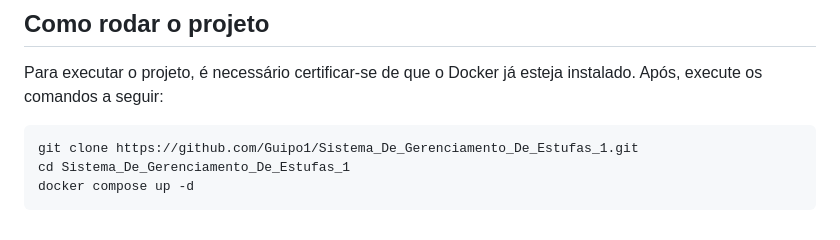
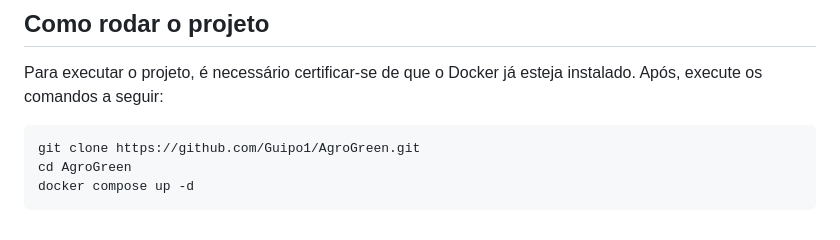
Before and after one commit to Guipo1/Sistema_De_Gerenciamento_De_Estufas_1, a Markdown page: README.md, the part around the change. Drawn GitHub-style.

````diff
--- a/README.md
+++ b/README.md
@@ -47,7 +47,7 @@ A arquitetura do sistema é dividida em módulos independentes, desacoplados e c
 ## Como rodar o projeto
 Para executar o projeto, é necessário certificar-se de que o Docker já esteja instalado. Após, execute os comandos a seguir:
 ```bash
-git clone https://github.com/Guipo1/Sistema_De_Gerenciamento_De_Estufas_1.git
-cd Sistema_De_Gerenciamento_De_Estufas_1
+git clone https://github.com/Guipo1/AgroGreen.git
+cd AgroGreen
 docker compose up -d
 ```
````
